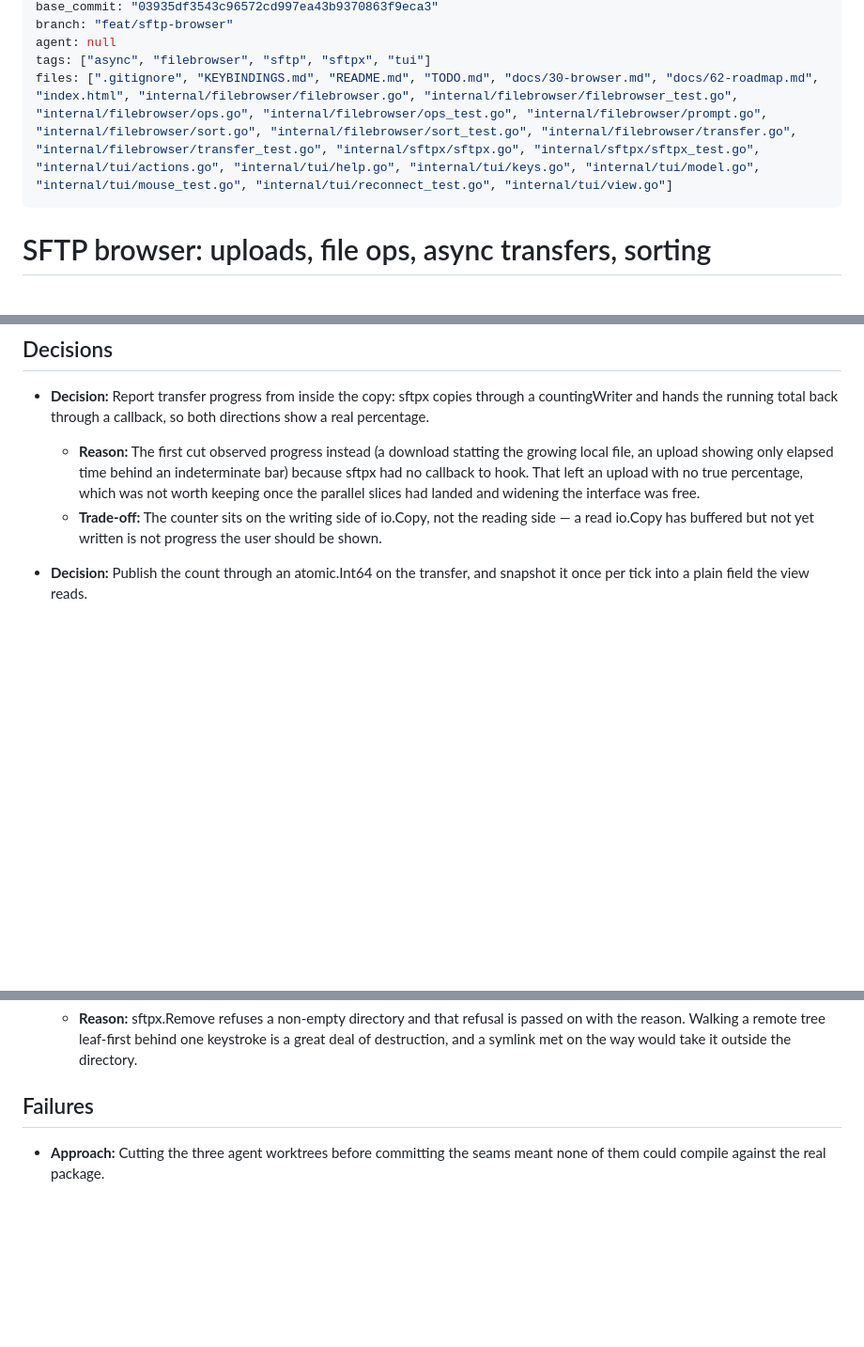
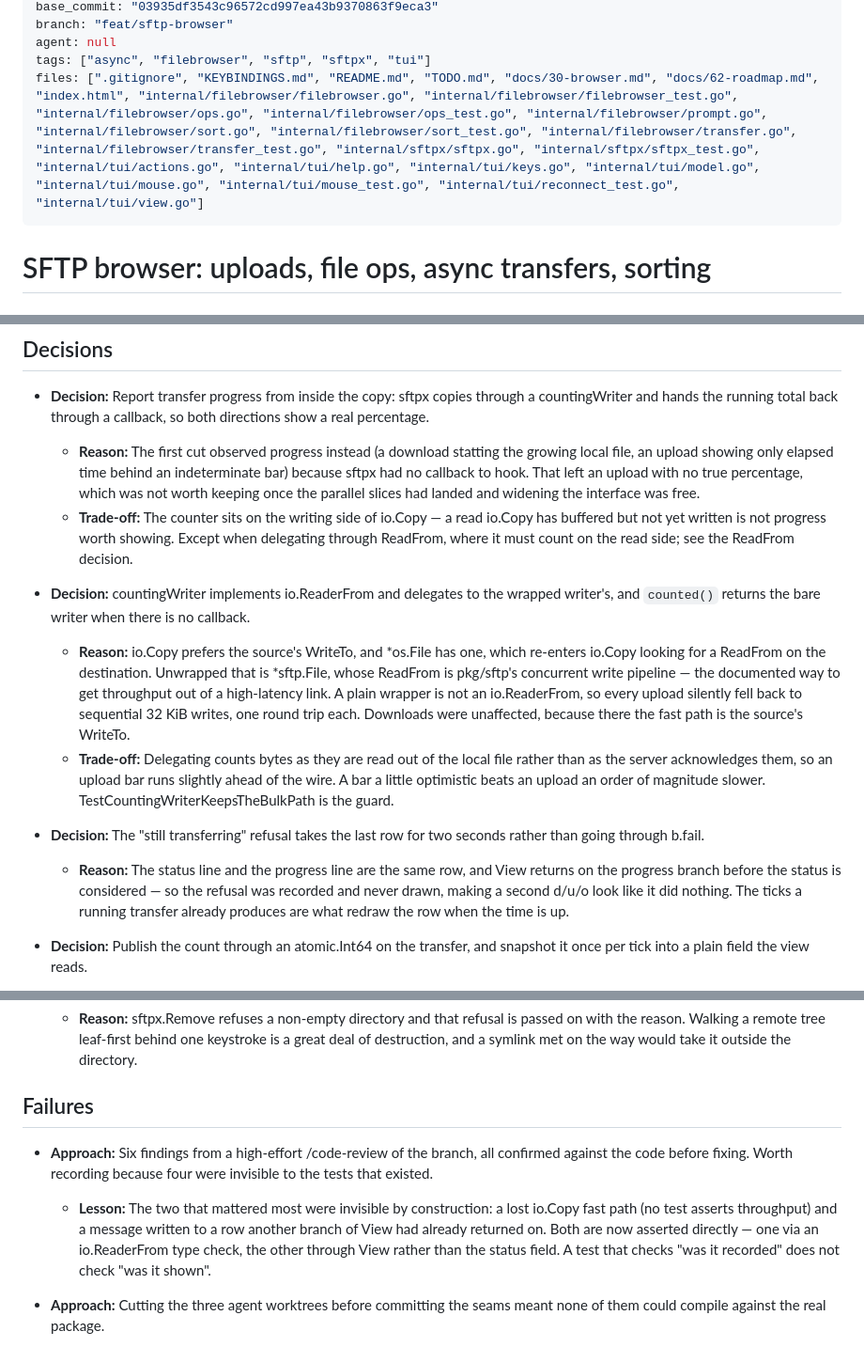
Before and after one commit to p-arndt/hop, a Markdown page: .agent-ledger/tasks/20260816-195257-sftp-browser-uploads-file-ops-async-transfers-sorting.md, 3 parts joined by grey strips. Shown at 94% size. GitHub-like rendering; blank space fills up the shorter version.

Commit message:
docs(ledger): record the review findings and their fixes

```diff
--- a/.agent-ledger/tasks/20260816-195257-sftp-browser-uploads-file-ops-async-transfers-sorting.md
+++ b/.agent-ledger/tasks/20260816-195257-sftp-browser-uploads-file-ops-async-transfers-sorting.md
@@ -7,7 +7,7 @@ base_commit: "03935df3543c96572cd997ea43b9370863f9eca3"
 branch: "feat/sftp-browser"
 agent: null
 tags: ["async", "filebrowser", "sftp", "sftpx", "tui"]
-files: [".gitignore", "KEYBINDINGS.md", "README.md", "TODO.md", "docs/30-browser.md", "docs/62-roadmap.md", "index.html", "internal/filebrowser/filebrowser.go", "internal/filebrowser/filebrowser_test.go", "internal/filebrowser/ops.go", "internal/filebrowser/ops_test.go", "internal/filebrowser/prompt.go", "internal/filebrowser/sort.go", "internal/filebrowser/sort_test.go", "internal/filebrowser/transfer.go", "internal/filebrowser/transfer_test.go", "internal/sftpx/sftpx.go", "internal/sftpx/sftpx_test.go", "internal/tui/actions.go", "internal/tui/help.go", "internal/tui/keys.go", "internal/tui/model.go", "internal/tui/mouse_test.go", "internal/tui/reconnect_test.go", "internal/tui/view.go"]
+files: [".gitignore", "KEYBINDINGS.md", "README.md", "TODO.md", "docs/30-browser.md", "docs/62-roadmap.md", "index.html", "internal/filebrowser/filebrowser.go", "internal/filebrowser/filebrowser_test.go", "internal/filebrowser/ops.go", "internal/filebrowser/ops_test.go", "internal/filebrowser/prompt.go", "internal/filebrowser/sort.go", "internal/filebrowser/sort_test.go", "internal/filebrowser/transfer.go", "internal/filebrowser/transfer_test.go", "internal/sftpx/sftpx.go", "internal/sftpx/sftpx_test.go", "internal/tui/actions.go", "internal/tui/help.go", "internal/tui/keys.go", "internal/tui/model.go", "internal/tui/mouse.go", "internal/tui/mouse_test.go", "internal/tui/reconnect_test.go", "internal/tui/view.go"]
 ---
 
 # SFTP browser: uploads, file ops, async transfers, sorting
@@ -34,7 +34,14 @@ Close the five open SFTP-browser TODOs: upload (u), delete/rename/mkdir (x/R/m),
 
 - **Decision:** Report transfer progress from inside the copy: sftpx copies through a countingWriter and hands the running total back through a callback, so both directions show a real percentage.
   - **Reason:** The first cut observed progress instead (a download statting the growing local file, an upload showing only elapsed time behind an indeterminate bar) because sftpx had no callback to hook. That left an upload with no true percentage, which was not worth keeping once the parallel slices had landed and widening the interface was free.
-  - **Trade-off:** The counter sits on the writing side of io.Copy, not the reading side — a read io.Copy has buffered but not yet written is not progress the user should be shown.
+  - **Trade-off:** The counter sits on the writing side of io.Copy — a read io.Copy has buffered but not yet written is not progress worth showing. Except when delegating through ReadFrom, where it must count on the read side; see the ReadFrom decision.
+
+- **Decision:** countingWriter implements io.ReaderFrom and delegates to the wrapped writer's, and `counted()` returns the bare writer when there is no callback.
+  - **Reason:** io.Copy prefers the source's WriteTo, and *os.File has one, which re-enters io.Copy looking for a ReadFrom on the destination. Unwrapped that is *sftp.File, whose ReadFrom is pkg/sftp's concurrent write pipeline — the documented way to get throughput out of a high-latency link. A plain wrapper is not an io.ReaderFrom, so every upload silently fell back to sequential 32 KiB writes, one round trip each. Downloads were unaffected, because there the fast path is the source's WriteTo.
+  - **Trade-off:** Delegating counts bytes as they are read out of the local file rather than as the server acknowledges them, so an upload bar runs slightly ahead of the wire. A bar a little optimistic beats an upload an order of magnitude slower. TestCountingWriterKeepsTheBulkPath is the guard.
+
+- **Decision:** The "still transferring" refusal takes the last row for two seconds rather than going through b.fail.
+  - **Reason:** The status line and the progress line are the same row, and View returns on the progress branch before the status is considered — so the refusal was recorded and never drawn, making a second d/u/o look like it did nothing. The ticks a running transfer already produces are what redraw the row when the time is up.
 
 - **Decision:** Publish the count through an atomic.Int64 on the transfer, and snapshot it once per tick into a plain field the view reads.
   - **Reason:** The callback fires on the copying goroutine while the UI goroutine draws the bar. io.Copy reports every 32 KiB, which on a fast link is far more often than a terminal can usefully repaint, so the tick decides the redraw rate rather than the network.
@@ -52,6 +59,9 @@ Close the five open SFTP-browser TODOs: upload (u), delete/rename/mkdir (x/R/m),
   - **Reason:** sftpx.Remove refuses a non-empty directory and that refusal is passed on with the reason. Walking a remote tree leaf-first behind one keystroke is a great deal of destruction, and a symlink met on the way would take it outside the directory.
 
 ## Failures
+
+- **Approach:** Six findings from a high-effort /code-review of the branch, all confirmed against the code before fixing. Worth recording because four were invisible to the tests that existed.
+  - **Lesson:** The two that mattered most were invisible by construction: a lost io.Copy fast path (no test asserts throughput) and a message written to a row another branch of View had already returned on. Both are now asserted directly — one via an io.ReaderFrom type check, the other through View rather than the status field. A test that checks "was it recorded" does not check "was it shown".
 
 - **Approach:** Cutting the three agent worktrees before committing the seams meant none of them could compile against the real package.
   - **Lesson:** When fanning out onto files that share a package, commit the seams first and confirm the worktrees are cut from that commit — otherwise each agent has to reconstruct the seam in a scratch copy to verify anything.
```
Also changed, not shown: other parts of .agent-ledger/tasks/20260816-195257-sftp-browser-uploads-file-ops-async-transfers-sorting.md (+3 -1 lines), .agent-ledger/index.md (+1 -1 lines).
